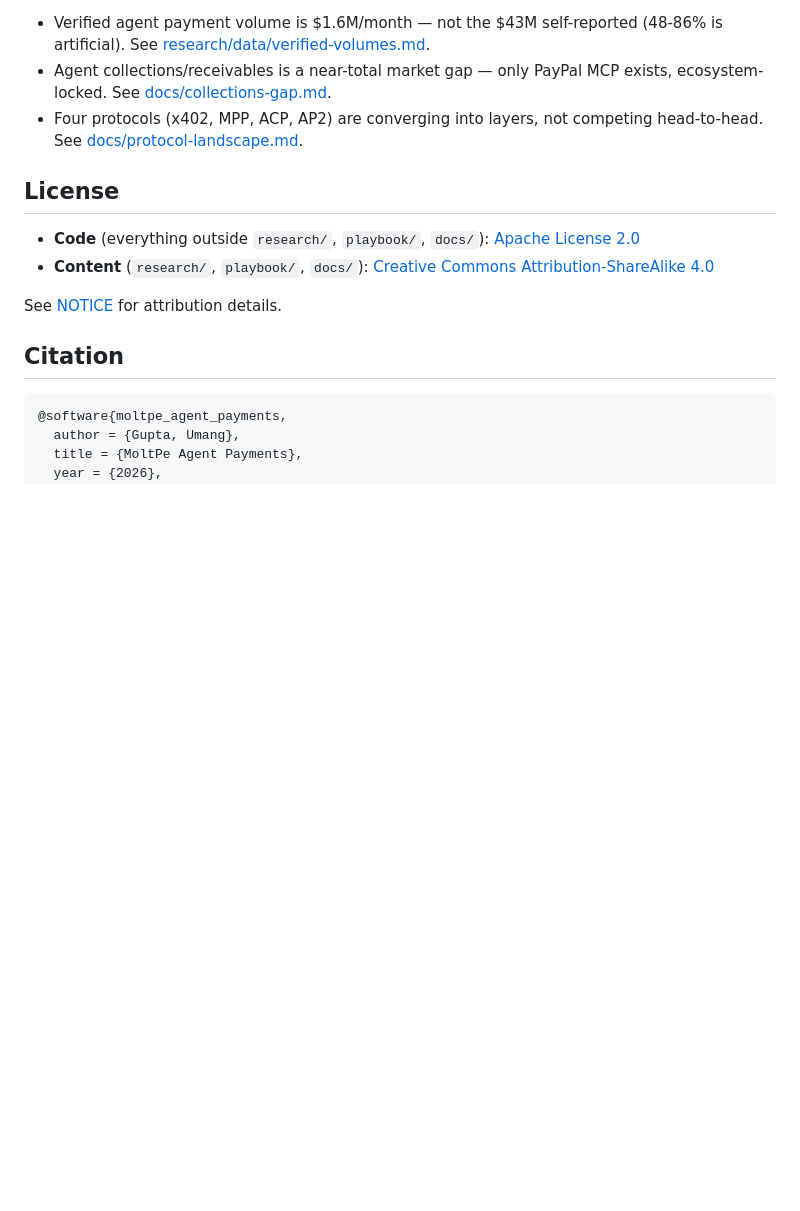
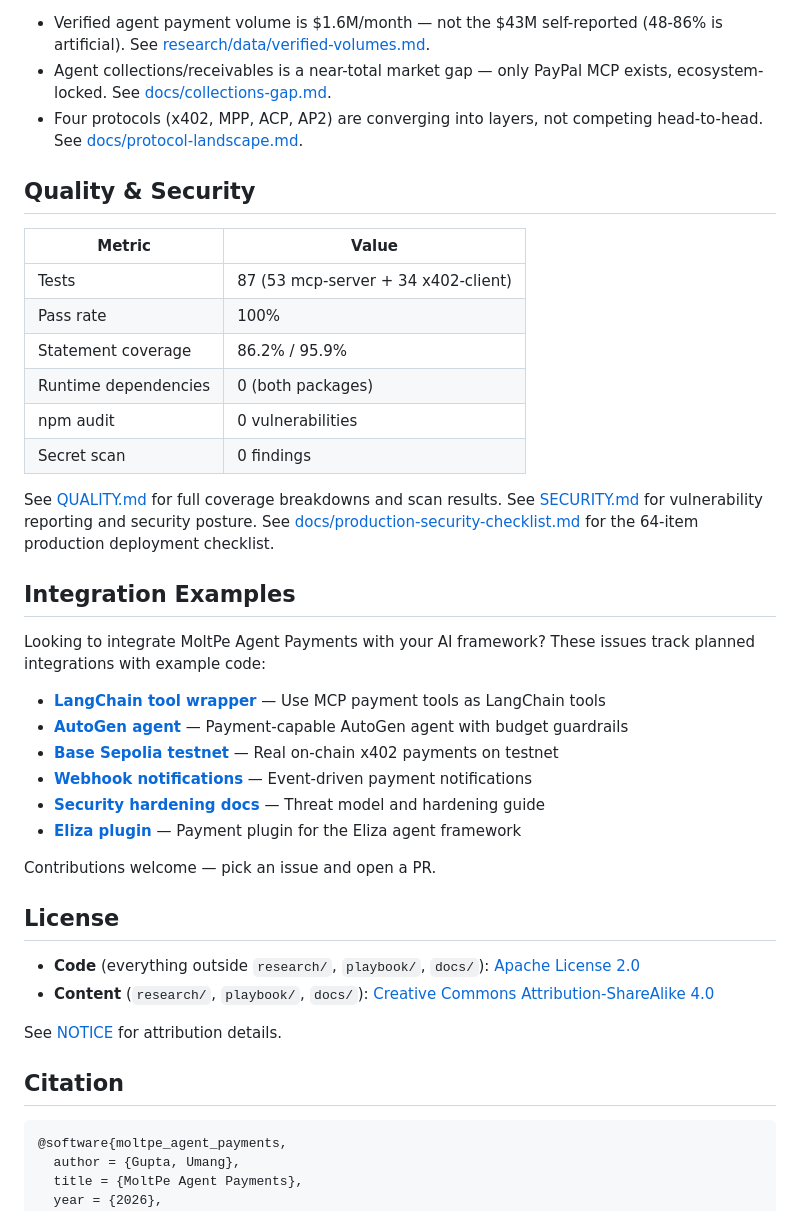
Before and after one commit to umangbuilds/moltpe-agent-payments, a Markdown page: README.md, the part around the change. Drawn GitHub-style; blank space fills up the shorter version.

Commit message:
docs: add Quality & Security metrics table and Integration Examples to README
Adds quality metrics summary (87 tests, 0 deps, 0 vulnerabilities), links to
QUALITY.md/SECURITY.md/production checklist, and integration examples section
linking to all 6 framework/feature issues (#6-#11).

Co-Authored-By: Claude Opus 4.6 <noreply@anthropic.com>

```diff
--- a/README.md
+++ b/README.md
@@ -114,6 +114,34 @@ See [docs/tri-rail-architecture.md](docs/tri-rail-architecture.md) for the full
 - Agent collections/receivables is a near-total market gap — only PayPal MCP exists, ecosystem-locked. See [docs/collections-gap.md](docs/collections-gap.md).
 - Four protocols (x402, MPP, ACP, AP2) are converging into layers, not competing head-to-head. See [docs/protocol-landscape.md](docs/protocol-landscape.md).
 
+## Quality & Security
+
+| Metric | Value |
+|--------|-------|
+| Tests | 87 (53 mcp-server + 34 x402-client) |
+| Pass rate | 100% |
+| Statement coverage | 86.2% / 95.9% |
+| Runtime dependencies | 0 (both packages) |
+| npm audit | 0 vulnerabilities |
+| Secret scan | 0 findings |
+
+See [QUALITY.md](QUALITY.md) for full coverage breakdowns and scan results.
+See [SECURITY.md](SECURITY.md) for vulnerability reporting and security posture.
+See [docs/production-security-checklist.md](docs/production-security-checklist.md) for the 64-item production deployment checklist.
+
+## Integration Examples
+
+Looking to integrate MoltPe Agent Payments with your AI framework? These issues track planned integrations with example code:
+
+- **[LangChain tool wrapper](https://github.com/umangbuilds/moltpe-agent-payments/issues/6)** — Use MCP payment tools as LangChain tools
+- **[AutoGen agent](https://github.com/umangbuilds/moltpe-agent-payments/issues/7)** — Payment-capable AutoGen agent with budget guardrails
+- **[Base Sepolia testnet](https://github.com/umangbuilds/moltpe-agent-payments/issues/8)** — Real on-chain x402 payments on testnet
+- **[Webhook notifications](https://github.com/umangbuilds/moltpe-agent-payments/issues/9)** — Event-driven payment notifications
+- **[Security hardening docs](https://github.com/umangbuilds/moltpe-agent-payments/issues/10)** — Threat model and hardening guide
+- **[Eliza plugin](https://github.com/umangbuilds/moltpe-agent-payments/issues/11)** — Payment plugin for the Eliza agent framework
+
+Contributions welcome — pick an issue and open a PR.
+
 ## License
 
 - **Code** (everything outside `research/`, `playbook/`, `docs/`): [Apache License 2.0](LICENSE)
```
